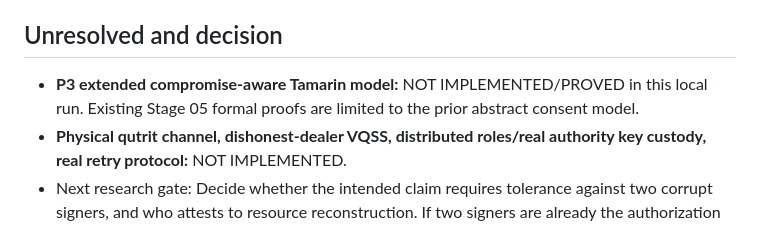
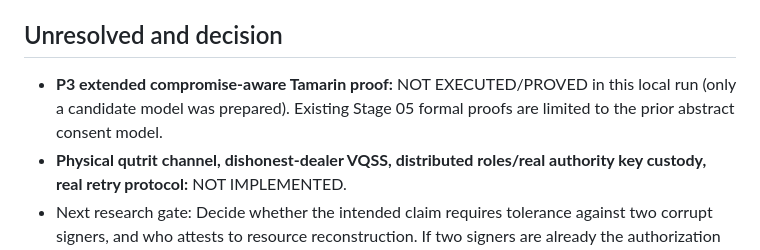
Before and after one commit to shanmukhdatta/QSV2G, a Markdown page: docs/STAGE06_P0_P1_P2_LOCAL_AUDIT_2026-11-13.md, the part around the change. Rendered like a GitHub page.

```diff
--- a/docs/STAGE06_P0_P1_P2_LOCAL_AUDIT_2026-11-13.md
+++ b/docs/STAGE06_P0_P1_P2_LOCAL_AUDIT_2026-11-13.md
@@ -35,7 +35,7 @@ For `L=162`, the 1% X-error model has an independent one-resource commitment-gat
 
 ## Unresolved and decision
 
-- **P3 extended compromise-aware Tamarin model:** NOT IMPLEMENTED/PROVED in this local run. Existing Stage 05 formal proofs are limited to the prior abstract consent model.
+- **P3 extended compromise-aware Tamarin proof:** NOT EXECUTED/PROVED in this local run (only a candidate model was prepared). Existing Stage 05 formal proofs are limited to the prior abstract consent model.
 - **Physical qutrit channel, dishonest-dealer VQSS, distributed roles/real authority key custody, real retry protocol:** NOT IMPLEMENTED.
 - Next research gate: Decide whether the intended claim requires tolerance against two corrupt signers, and who attests to resource reconstruction. If two signers are already the authorization threshold, their collusion may be an assumed catastrophic compromise. If requiring resistance to it, an independently verifiable proof or independent trust root would be needed; signing a hash of an unverified resource is insufficient. Fairly test any proposed improvement against an equally strengthened classical solution.
 - Do not change or rerun old Stage 05 results before agreeing on a concrete design change.
```
Also changed, not shown: experiments/stage06/README.md (+2 -2 lines).
